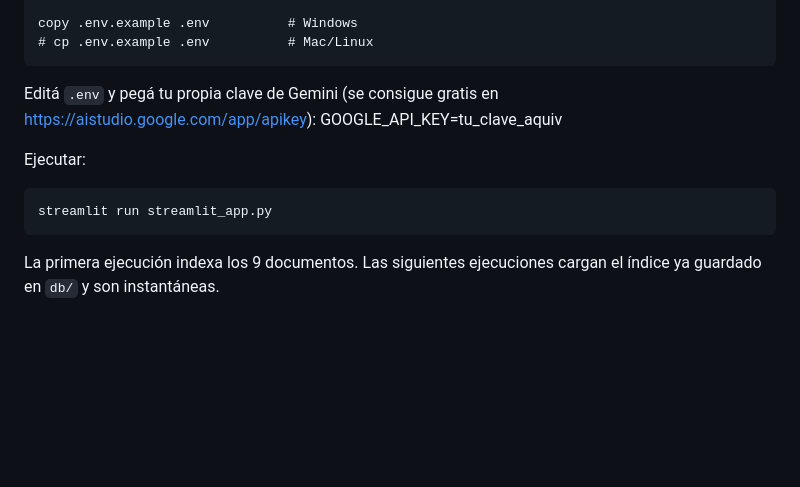
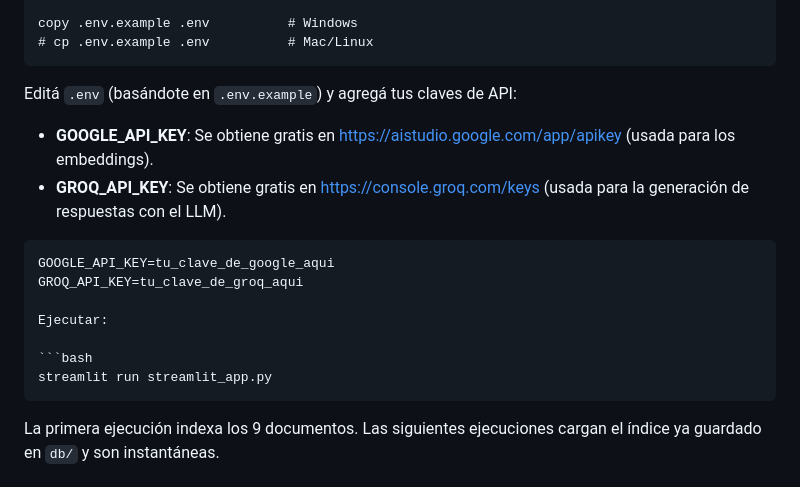
Before and after one commit to Kiarakuznicki/challenge-agente-ia, a Markdown page: README.md, the part around one of its changes. Drawn GitHub-style; blank space fills up the shorter version.

`````diff
--- a/README.md
+++ b/README.md
@@ -72,14 +73,20 @@ copy .env.example .env          # Windows
 # cp .env.example .env          # Mac/Linux
 ````
 
-Editá `.env` y pegá tu propia clave de Gemini (se consigue gratis en https://aistudio.google.com/app/apikey):
-GOOGLE_API_KEY=tu_clave_aquiv
+Editá `.env` (basándote en `.env.example`) y agregá tus claves de API:
+
+- **GOOGLE_API_KEY**: Se obtiene gratis en https://aistudio.google.com/app/apikey (usada para los embeddings).
+- **GROQ_API_KEY**: Se obtiene gratis en https://console.groq.com/keys (usada para la generación de respuestas con el LLM).
+
+````env
+GOOGLE_API_KEY=tu_clave_de_google_aqui
+GROQ_API_KEY=tu_clave_de_groq_aqui
 
 Ejecutar:
 
 ```bash
 streamlit run streamlit_app.py
-```
+````
 
 La primera ejecución indexa los 9 documentos. Las siguientes ejecuciones cargan el índice ya guardado en `db/` y son instantáneas.
 
`````
Also changed, not shown: other parts of README.md (+14 -13 lines).
